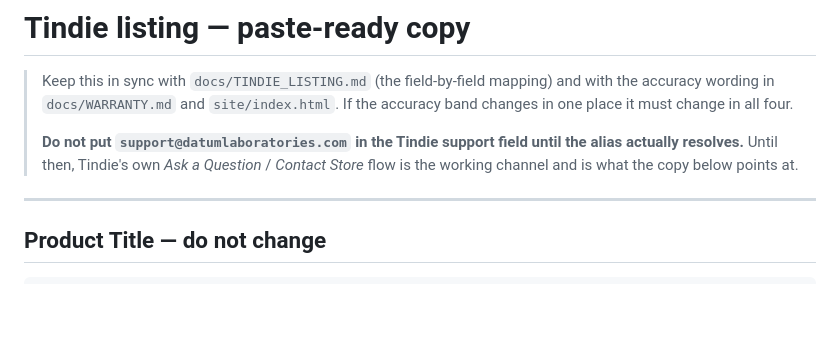
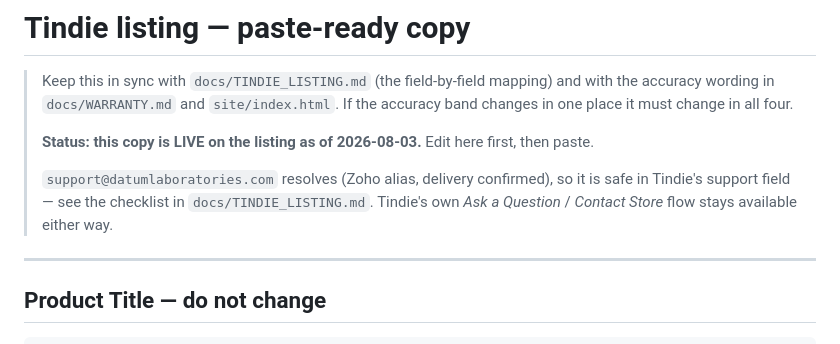
Before and after one commit to tallen5431/Temperature_Sensor_V2, a Markdown page: docs/tindie-listing-copy.md, the part around the change. Rendered like a GitHub page; blank space fills up the shorter version.

Commit message:
docs: mark the Tindie copy as live and unblock the support field
The corrected listing is published, so the copy doc is now a record of what is
live rather than a draft — edit it first, then paste, or the two drift apart
again.

Its header still said not to put support@datumlaboratories.com in Tindie's
support field until the alias resolved. It resolves now (Zoho alias, delivery
confirmed), and a stale prohibition is exactly the kind of instruction that
outlives its reason and gets followed anyway.

Co-Authored-By: Claude Opus 5 <noreply@anthropic.com>
Claude-Session: https://claude.ai/code/session_01WJr8fX1aDhqnaZXEmiiRWe

```diff
--- a/docs/tindie-listing-copy.md
+++ b/docs/tindie-listing-copy.md
@@ -4,9 +4,11 @@
 > the accuracy wording in `docs/WARRANTY.md` and `site/index.html`. If the accuracy band
 > changes in one place it must change in all four.
 >
-> **Do not put `support@datumlaboratories.com` in the Tindie support field until the
-> alias actually resolves.** Until then, Tindie's own *Ask a Question* / *Contact Store*
-> flow is the working channel and is what the copy below points at.
+> **Status: this copy is LIVE on the listing as of 2026-08-03.** Edit here first, then paste.
+>
+> `support@datumlaboratories.com` resolves (Zoho alias, delivery confirmed), so it is safe in
+> Tindie's support field — see the checklist in `docs/TINDIE_LISTING.md`. Tindie's own
+> *Ask a Question* / *Contact Store* flow stays available either way.
 
 ---
 
```
